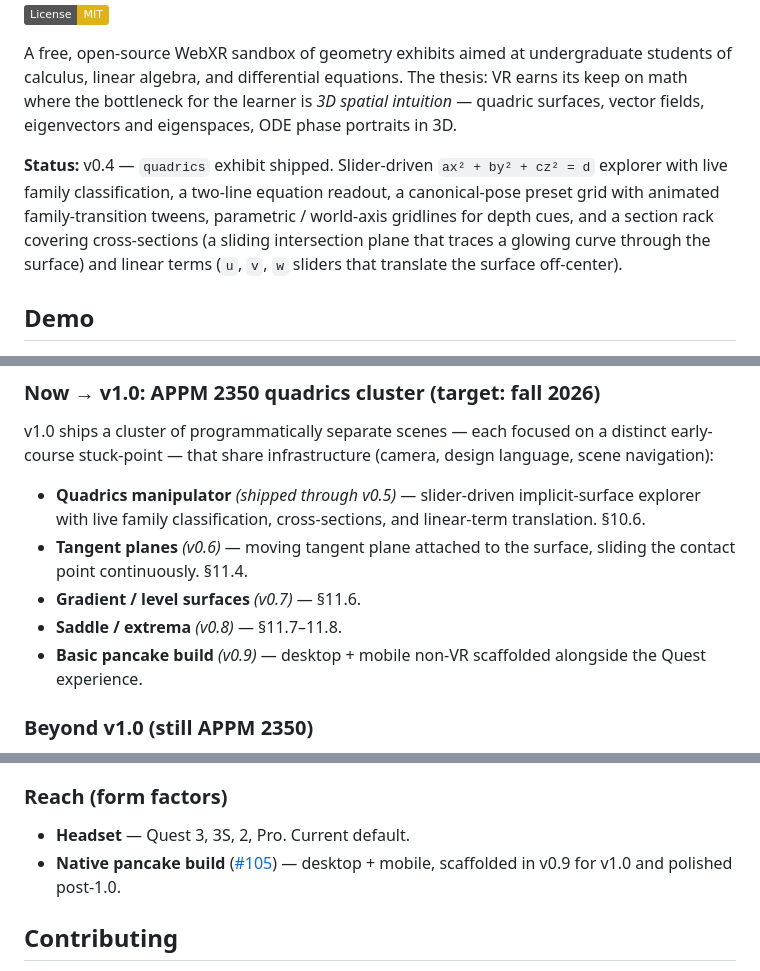
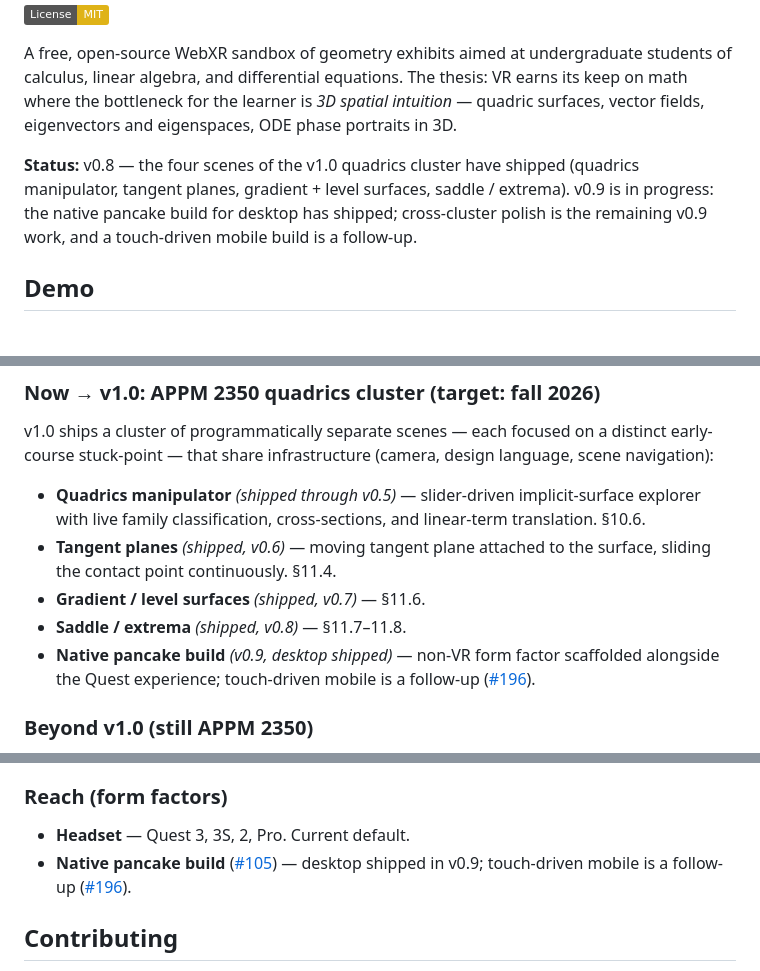
Before and after one commit to skylinetrailcomputing/geometer, a Markdown page: README.md, 3 parts joined by grey strips. Rendered like a GitHub page; badges without logos.

Commit message:
docs(readme): status + roadmap reflect shipped cluster + pancake (#195) (#210)
- Status block: bump v0.4-era "quadrics shipped" framing to v0.8 (four
  cluster scenes shipped) + v0.9 in progress (desktop pancake shipped).
- Roadmap: mark tangent-planes / gradient-levels / saddle-extrema as
  shipped; restate the v0.9 pancake line as desktop-shipped with mobile
  as a follow-up.
- Reach (form factors): pancake build entry now distinguishes
  desktop-shipped from the touch-driven mobile follow-up (#196).

Pairs with #209 (which updated the "Try it" / "Without a headset"
sections). Closes #195.

Co-authored-by: Claude Opus 4.7 (1M context) <noreply@anthropic.com>

```diff
--- a/README.md
+++ b/README.md
@@ -6,14 +6,11 @@
 
 A free, open-source WebXR sandbox of geometry exhibits aimed at undergraduate students of calculus, linear algebra, and differential equations. The thesis: VR earns its keep on math where the bottleneck for the learner is *3D spatial intuition* — quadric surfaces, vector fields, eigenvectors and eigenspaces, ODE phase portraits in 3D.
 
-**Status:** v0.4 — `quadrics` exhibit shipped. Slider-driven
-`ax² + by² + cz² = d` explorer with live family classification, a
-two-line equation readout, a canonical-pose preset grid with
-animated family-transition tweens, parametric / world-axis
-gridlines for depth cues, and a section rack covering cross-sections
-(a sliding intersection plane that traces a glowing curve through
-the surface) and linear terms (`u`, `v`, `w` sliders that translate
-the surface off-center).
+**Status:** v0.8 — the four scenes of the v1.0 quadrics cluster have
+shipped (quadrics manipulator, tangent planes, gradient + level
+surfaces, saddle / extrema). v0.9 is in progress: the native pancake
+build for desktop has shipped; cross-cluster polish is the remaining
+v0.9 work, and a touch-driven mobile build is a follow-up.
 
 ## Demo
 
@@ -66,10 +63,10 @@ The roadmap sequences exhibits around specific undergraduate courses where 3D sp
 v1.0 ships a cluster of programmatically separate scenes — each focused on a distinct early-course stuck-point — that share infrastructure (camera, design language, scene navigation):
 
 - **Quadrics manipulator** *(shipped through v0.5)* — slider-driven implicit-surface explorer with live family classification, cross-sections, and linear-term translation. §10.6.
-- **Tangent planes** *(v0.6)* — moving tangent plane attached to the surface, sliding the contact point continuously. §11.4.
-- **Gradient / level surfaces** *(v0.7)* — §11.6.
-- **Saddle / extrema** *(v0.8)* — §11.7–11.8.
-- **Basic pancake build** *(v0.9)* — desktop + mobile non-VR scaffolded alongside the Quest experience.
+- **Tangent planes** *(shipped, v0.6)* — moving tangent plane attached to the surface, sliding the contact point continuously. §11.4.
+- **Gradient / level surfaces** *(shipped, v0.7)* — §11.6.
+- **Saddle / extrema** *(shipped, v0.8)* — §11.7–11.8.
+- **Native pancake build** *(v0.9, desktop shipped)* — non-VR form factor scaffolded alongside the Quest experience; touch-driven mobile is a follow-up ([#196](https://github.com/skylinetrailcomputing/geometer/issues/196)).
 
 ### Beyond v1.0 (still APPM 2350)
 
@@ -85,7 +82,7 @@ Targeting spring or summer 2027. Eigenvectors visualized as the unit-sphere →
 ### Reach (form factors)
 
 - **Headset** — Quest 3, 3S, 2, Pro. Current default.
-- **Native pancake build** ([#105](https://github.com/skylinetrailcomputing/geometer/issues/105)) — desktop + mobile, scaffolded in v0.9 for v1.0 and polished post-1.0.
+- **Native pancake build** ([#105](https://github.com/skylinetrailcomputing/geometer/issues/105)) — desktop shipped in v0.9; touch-driven mobile is a follow-up ([#196](https://github.com/skylinetrailcomputing/geometer/issues/196)).
 
 ## Contributing
 
```
